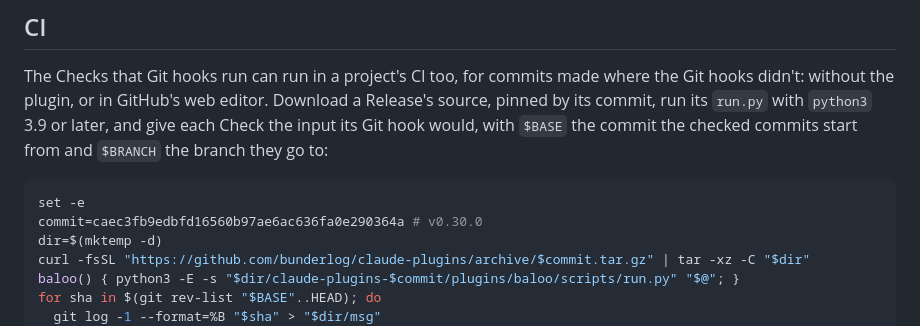
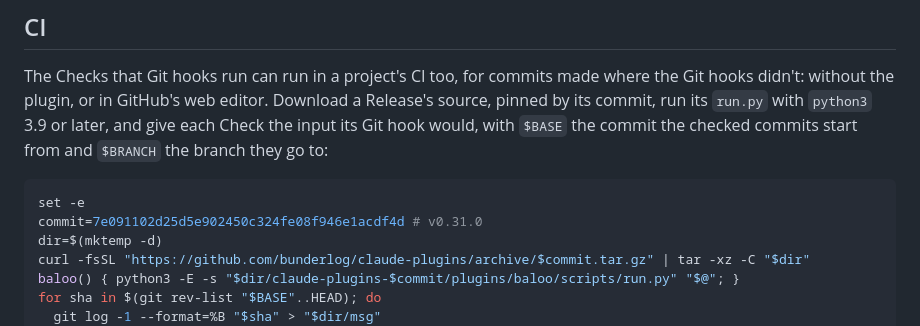
Before and after one commit to bunderlog/claude-plugins, a Markdown page: README.md, the part around the change. Rendered like a GitHub page.

Commit message:
docs: pin the README's CI recipe to v0.31.0

````diff
--- a/README.md
+++ b/README.md
@@ -59,7 +59,7 @@ with `$BASE` the commit the checked commits start from and `$BRANCH` the branch
 
 ```sh
 set -e
-commit=caec3fb9edbfd16560b97ae6ac636fa0e290364a # v0.30.0
+commit=7e091102d25d5e902450c324fe08f946e1acdf4d # v0.31.0
 dir=$(mktemp -d)
 curl -fsSL "https://github.com/bunderlog/claude-plugins/archive/$commit.tar.gz" | tar -xz -C "$dir"
 baloo() { python3 -E -s "$dir/claude-plugins-$commit/plugins/baloo/scripts/run.py" "$@"; }
````
